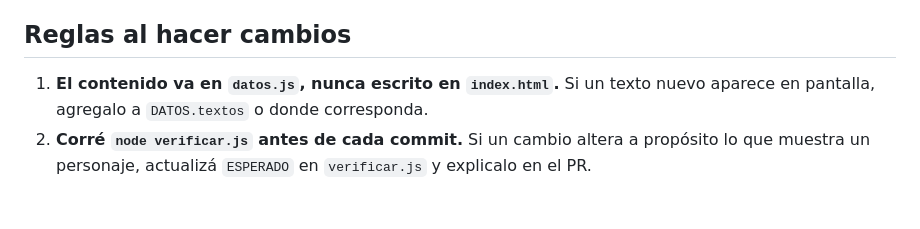
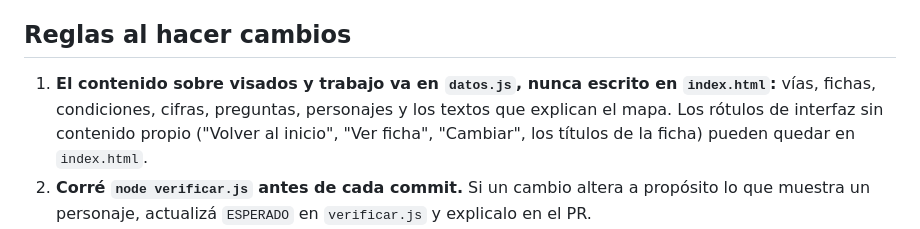
Before and after one commit to rkgomezisa/mapa-caminos-es, a Markdown page: CLAUDE.md, the part around the change. Drawn GitHub-style; blank space fills up the shorter version.

Commit message:
CLAUDE.md: los rótulos de interfaz pueden quedar en index.html
datos.js queda para el contenido sobre visados y trabajo, que es lo que
edita el grupo. Botones y rótulos sin contenido propio no hace falta
moverlos ahí.

Co-Authored-By: Claude Opus 5.5 <noreply@anthropic.com>

```diff
--- a/CLAUDE.md
+++ b/CLAUDE.md
@@ -34,7 +34,7 @@ Recurso de información ocupacional (TP N.º 3, Cátedra de Orientación Vocacio
 
 ## Reglas al hacer cambios
 
-1. **El contenido va en `datos.js`, nunca escrito en `index.html`.** Si un texto nuevo aparece en pantalla, agregalo a `DATOS.textos` o donde corresponda.
+1. **El contenido sobre visados y trabajo va en `datos.js`, nunca escrito en `index.html`:** vías, fichas, condiciones, cifras, preguntas, personajes y los textos que explican el mapa. Los rótulos de interfaz sin contenido propio ("Volver al inicio", "Ver ficha", "Cambiar", los títulos de la ficha) pueden quedar en `index.html`.
 2. **Corré `node verificar.js` antes de cada commit.** Si un cambio altera a propósito lo que muestra un personaje, actualizá `ESPERADO` en `verificar.js` y explicalo en el PR.
 3. **Mantené `datos.js` fácil de editar a mano:** comentarios en español, una cifra por línea, nada de lógica ni funciones adentro.
 4. **Sin dependencias ni analítica.** Nada de librerías, frameworks, trackers ni llamadas a servidores. La única carga externa permitida son las fuentes de Google Fonts, y siempre con una fuente de respaldo. Las respuestas de la persona no salen del navegador.
```
